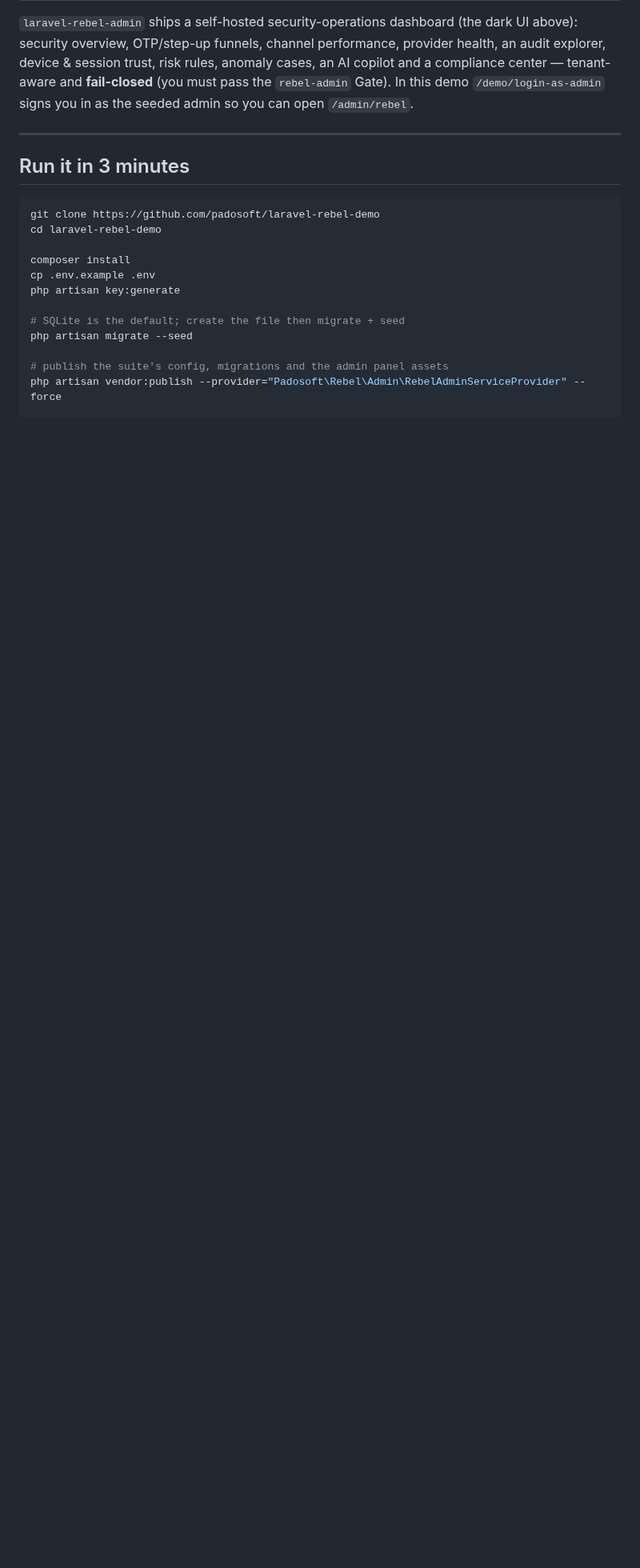
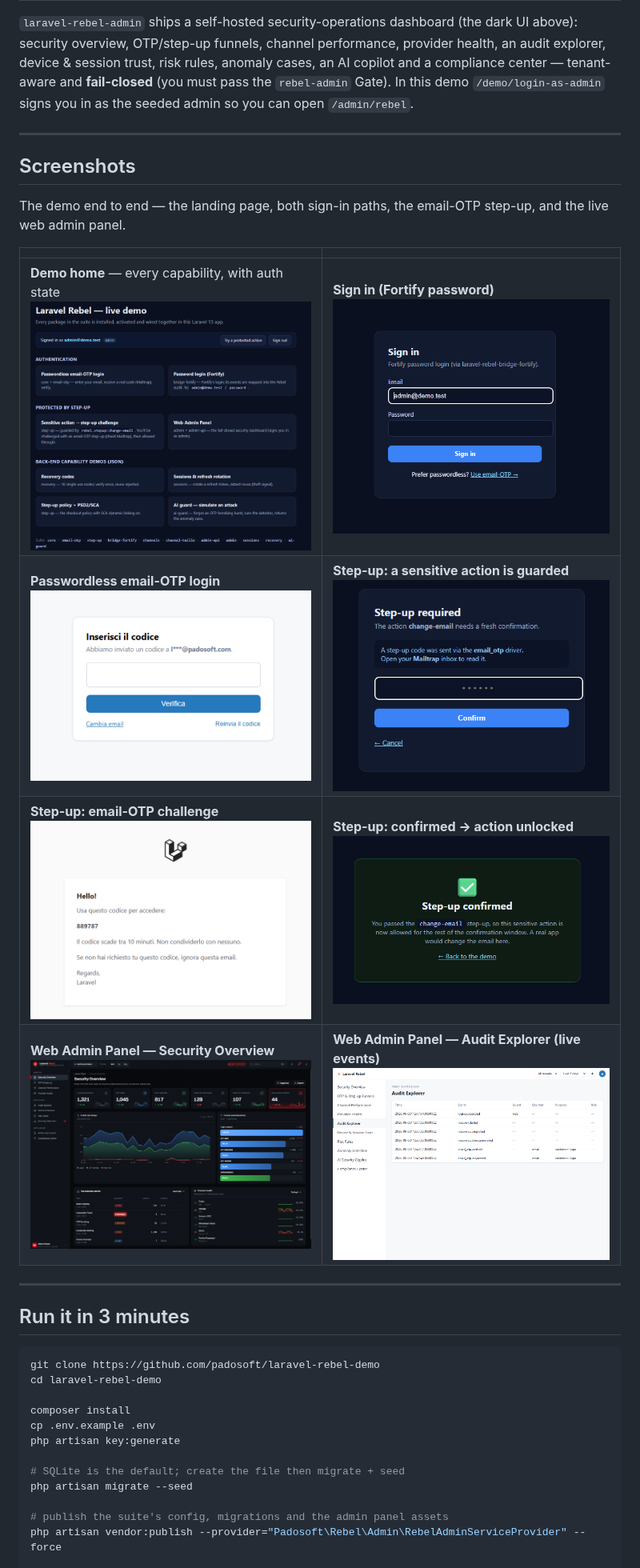
Before and after one commit to padosoft/laravel-rebel-demo, a Markdown page: README.md, the part around one of its changes. Shown at 80% size. GitHub-like rendering; pictures changed too: resources/screenshoots/demo-admin-home.png, resources/screenshoots/demo-admin-signin.png (added), resources/screenshoots/demo-stepup-emailOTP-confirmed.png (added); blank space fills up the shorter version.

````diff
--- a/README.md
+++ b/README.md
@@ -66,6 +66,20 @@ center — tenant-aware and **fail-closed** (you must pass the `rebel-admin` Gat
 
 ---
 
+## Screenshots
+
+The demo end to end — the landing page, both sign-in paths, the email-OTP step-up, and the live
+web admin panel.
+
+| | |
+|---|---|
+| **Demo home** — every capability, with auth state<br><img src="resources/screenshoots/demo-admin-home.png" width="420"> | **Sign in (Fortify password)**<br><img src="resources/screenshoots/demo-admin-signin.png" width="420"> |
+| **Passwordless email-OTP login**<br><img src="resources/screenshoots/demo-admin-password-otp.png" width="420"> | **Step-up: a sensitive action is guarded**<br><img src="resources/screenshoots/demo-stepup.png" width="420"> |
+| **Step-up: email-OTP challenge**<br><img src="resources/screenshoots/demo-stepup-emailOTP.png" width="420"> | **Step-up: confirmed → action unlocked**<br><img src="resources/screenshoots/demo-stepup-emailOTP-confirmed.png" width="420"> |
+| **Web Admin Panel — Security Overview**<br><img src="resources/screenshoots/Laravel-Rebel-Web-Panel-dasboard-dark.png" width="420"> | **Web Admin Panel — Audit Explorer (live events)**<br><img src="resources/screenshoots/demo-admin-audit-explorer.png" width="420"> |
+
+---
+
 ## Run it in 3 minutes
 
 ```bash
````
Also changed, not shown: other parts of README.md (+27 -3 lines), resources/screenshoots/demo-admin-overview.png (deleted), 8 other files.
